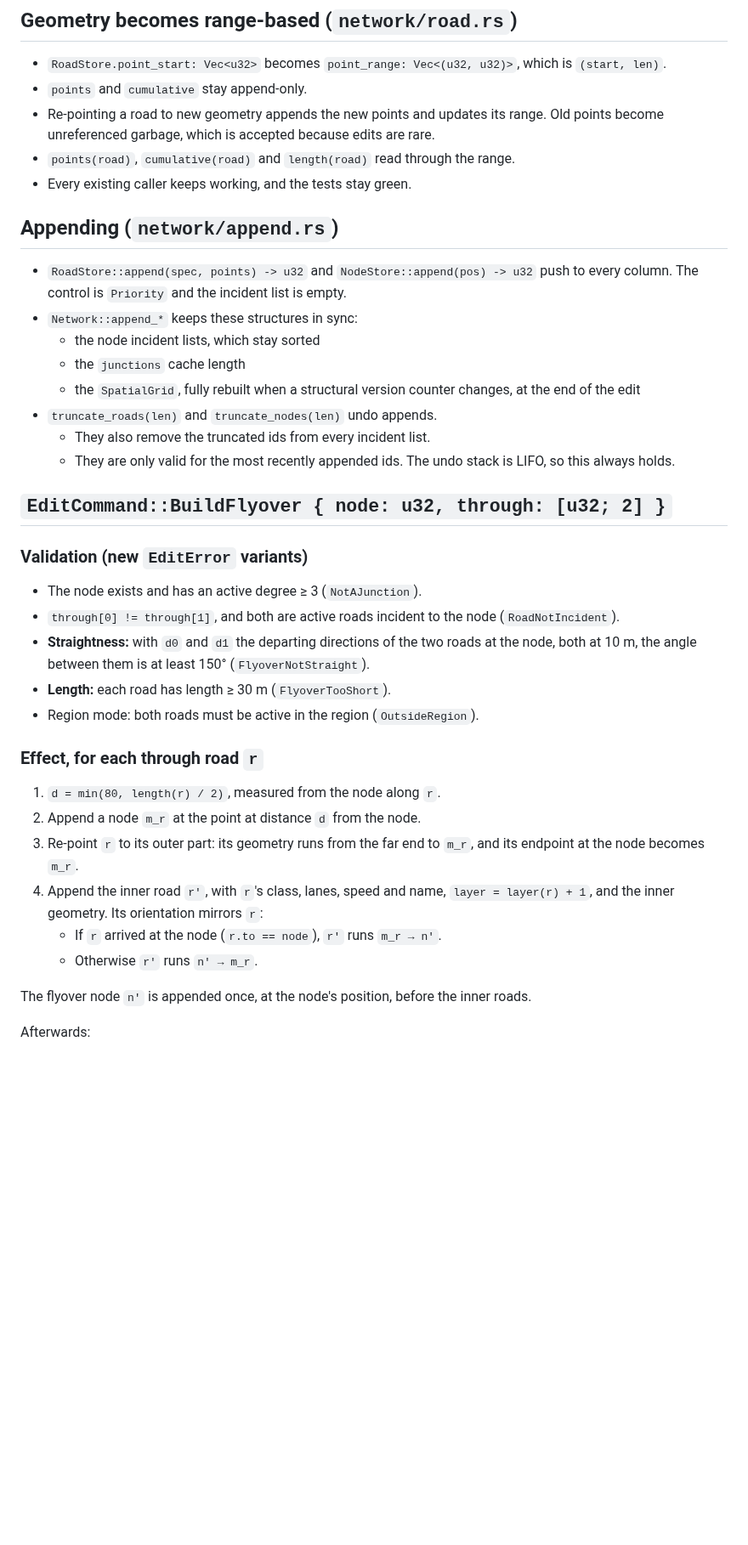
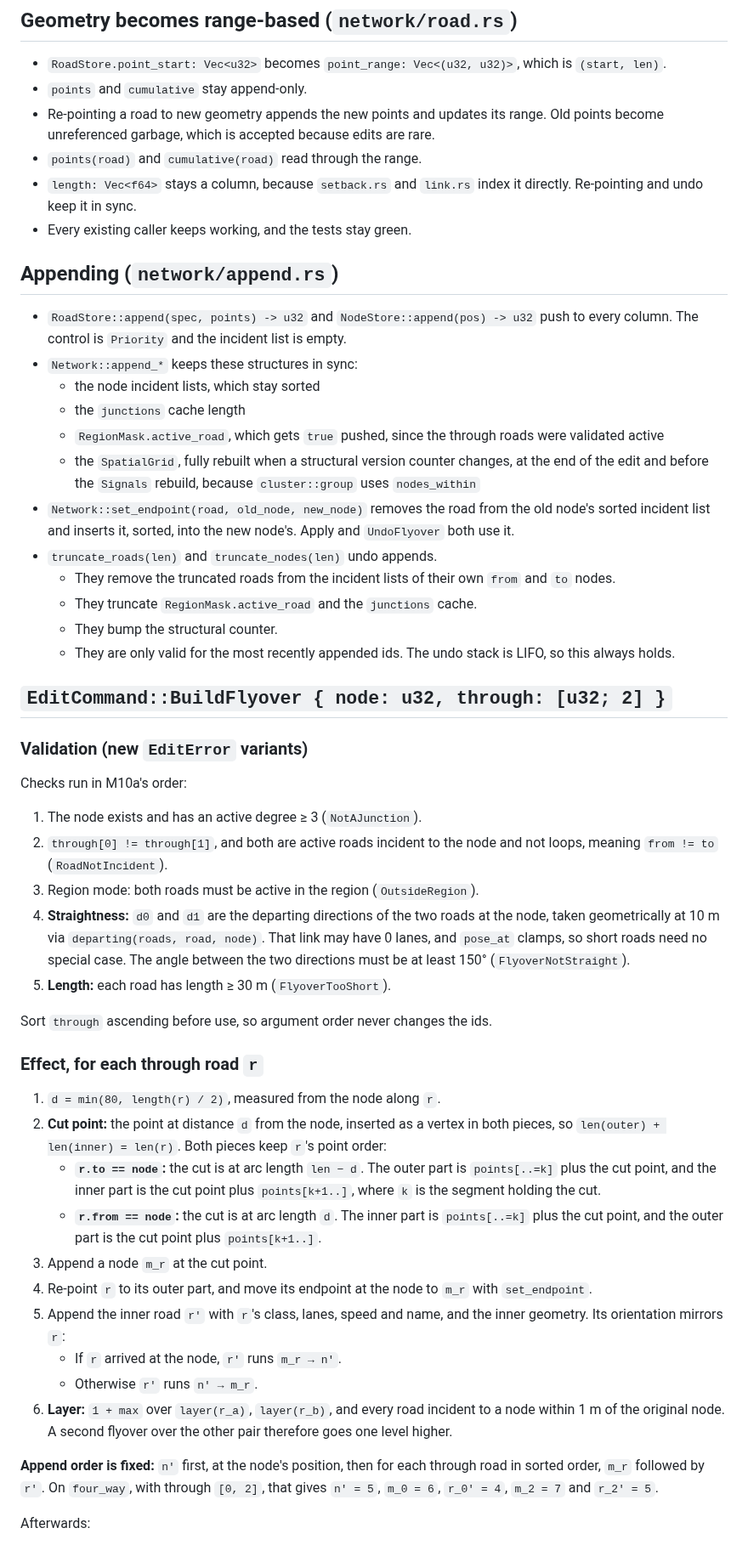
Before and after one commit to jnebab/trapiks-game, a Markdown page: docs/milestones/M10b.md, the part around one of its changes. Shown at 85% size. GitHub-like rendering; blank space fills up the shorter version.

```diff
--- a/docs/milestones/M10b.md
+++ b/docs/milestones/M10b.md
@@ -11,7 +11,8 @@ This implements plan §3.5 ("Id stability") and the `BuildFlyover` row of §3.6.
 - `RoadStore.point_start: Vec<u32>` becomes `point_range: Vec<(u32, u32)>`, which is `(start, len)`.
 - `points` and `cumulative` stay append-only.
 - Re-pointing a road to new geometry appends the new points and updates its range. Old points become unreferenced garbage, which is accepted because edits are rare.
-- `points(road)`, `cumulative(road)` and `length(road)` read through the range.
+- `points(road)` and `cumulative(road)` read through the range.
+- `length: Vec<f64>` stays a column, because `setback.rs` and `link.rs` index it directly. Re-pointing and undo keep it in sync.
 - Every existing caller keeps working, and the tests stay green.
 
 ## Appending (`network/append.rs`)
@@ -20,31 +21,42 @@ This implements plan §3.5 ("Id stability") and the `BuildFlyover` row of §3.6.
 - `Network::append_*` keeps these structures in sync:
   - the node incident lists, which stay sorted
   - the `junctions` cache length
-  - the `SpatialGrid`, fully rebuilt when a structural version counter changes, at the end of the edit
+  - `RegionMask.active_road`, which gets `true` pushed, since the through roads were validated active
+  - the `SpatialGrid`, fully rebuilt when a structural version counter changes, at the end of the edit and before the `Signals` rebuild, because `cluster::group` uses `nodes_within`
+- `Network::set_endpoint(road, old_node, new_node)` removes the road from the old node's sorted incident list and inserts it, sorted, into the new node's. Apply and `UndoFlyover` both use it.
 - `truncate_roads(len)` and `truncate_nodes(len)` undo appends.
-  - They also remove the truncated ids from every incident list.
+  - They remove the truncated roads from the incident lists of their own `from` and `to` nodes.
+  - They truncate `RegionMask.active_road` and the `junctions` cache.
+  - They bump the structural counter.
   - They are only valid for the most recently appended ids. The undo stack is LIFO, so this always holds.
 
 ## `EditCommand::BuildFlyover { node: u32, through: [u32; 2] }`
 
 ### Validation (new `EditError` variants)
 
-- The node exists and has an active degree ≥ 3 (`NotAJunction`).
-- `through[0] != through[1]`, and both are active roads incident to the node (`RoadNotIncident`).
-- **Straightness:** with `d0` and `d1` the departing directions of the two roads at the node, both at 10 m, the angle between them is at least 150° (`FlyoverNotStraight`).
-- **Length:** each road has length ≥ 30 m (`FlyoverTooShort`).
-- Region mode: both roads must be active in the region (`OutsideRegion`).
+Checks run in M10a's order:
+1. The node exists and has an active degree ≥ 3 (`NotAJunction`).
+2. `through[0] != through[1]`, and both are active roads incident to the node and not loops, meaning `from != to` (`RoadNotIncident`).
+3. Region mode: both roads must be active in the region (`OutsideRegion`).
+4. **Straightness:** `d0` and `d1` are the departing directions of the two roads at the node, taken geometrically at 10 m via `departing(roads, road, node)`. That link may have 0 lanes, and `pose_at` clamps, so short roads need no special case. The angle between the two directions must be at least 150° (`FlyoverNotStraight`).
+5. **Length:** each road has length ≥ 30 m (`FlyoverTooShort`).
+
+Sort `through` ascending before use, so argument order never changes the ids.
 
 ### Effect, for each through road `r`
 
 1. `d = min(80, length(r) / 2)`, measured from the node along `r`.
-2. Append a node `m_r` at the point at distance `d` from the node.
-3. Re-point `r` to its outer part: its geometry runs from the far end to `m_r`, and its endpoint at the node becomes `m_r`.
-4. Append the inner road `r'`, with `r`'s class, lanes, speed and name, `layer = layer(r) + 1`, and the inner geometry. Its orientation mirrors `r`:
-   - If `r` arrived at the node (`r.to == node`), `r'` runs `m_r → n'`.
+2. **Cut point:** the point at distance `d` from the node, inserted as a vertex in both pieces, so `len(outer) + len(inner) = len(r)`. Both pieces keep `r`'s point order:
+   - **`r.to == node`:** the cut is at arc length `len − d`. The outer part is `points[..=k]` plus the cut point, and the inner part is the cut point plus `points[k+1..]`, where `k` is the segment holding the cut.
+   - **`r.from == node`:** the cut is at arc length `d`. The inner part is `points[..=k]` plus the cut point, and the outer part is the cut point plus `points[k+1..]`.
+3. Append a node `m_r` at the cut point.
+4. Re-point `r` to its outer part, and move its endpoint at the node to `m_r` with `set_endpoint`.
+5. Append the inner road `r'` with `r`'s class, lanes, speed and name, and the inner geometry. Its orientation mirrors `r`:
+   - If `r` arrived at the node, `r'` runs `m_r → n'`.
    - Otherwise `r'` runs `n' → m_r`.
+6. **Layer:** `1 + max` over `layer(r_a)`, `layer(r_b)`, and every road incident to a node within 1 m of the original node. A second flyover over the other pair therefore goes one level higher.
 
-The flyover node `n'` is appended once, at the node's position, before the inner roads.
+**Append order is fixed:** `n'` first, at the node's position, then for each through road in sorted order, `m_r` followed by `r'`. On `four_way`, with through `[0, 2]`, that gives `n' = 5`, `m_0 = 6`, `r_0' = 4`, `m_2 = 7` and `r_2' = 5`.
 
 Afterwards:
 - The original node keeps its other roads. Its degree drops by 2, and a degree-2 or smaller node loses any signal cluster.
```
Also changed, not shown: other parts of docs/milestones/M10b.md (+22 -10 lines), docs/milestones/M10a.md (+13 -9 lines).
